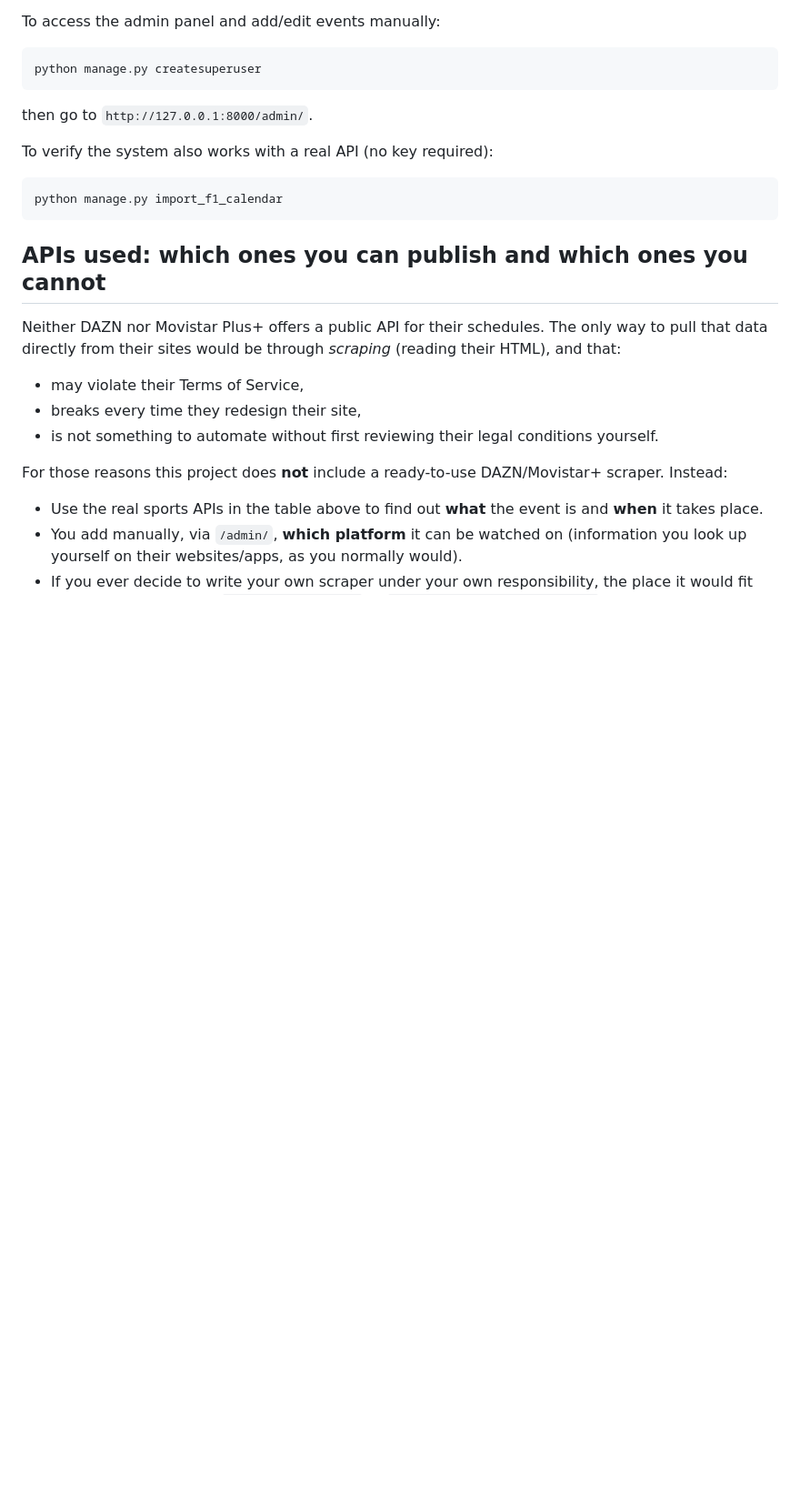
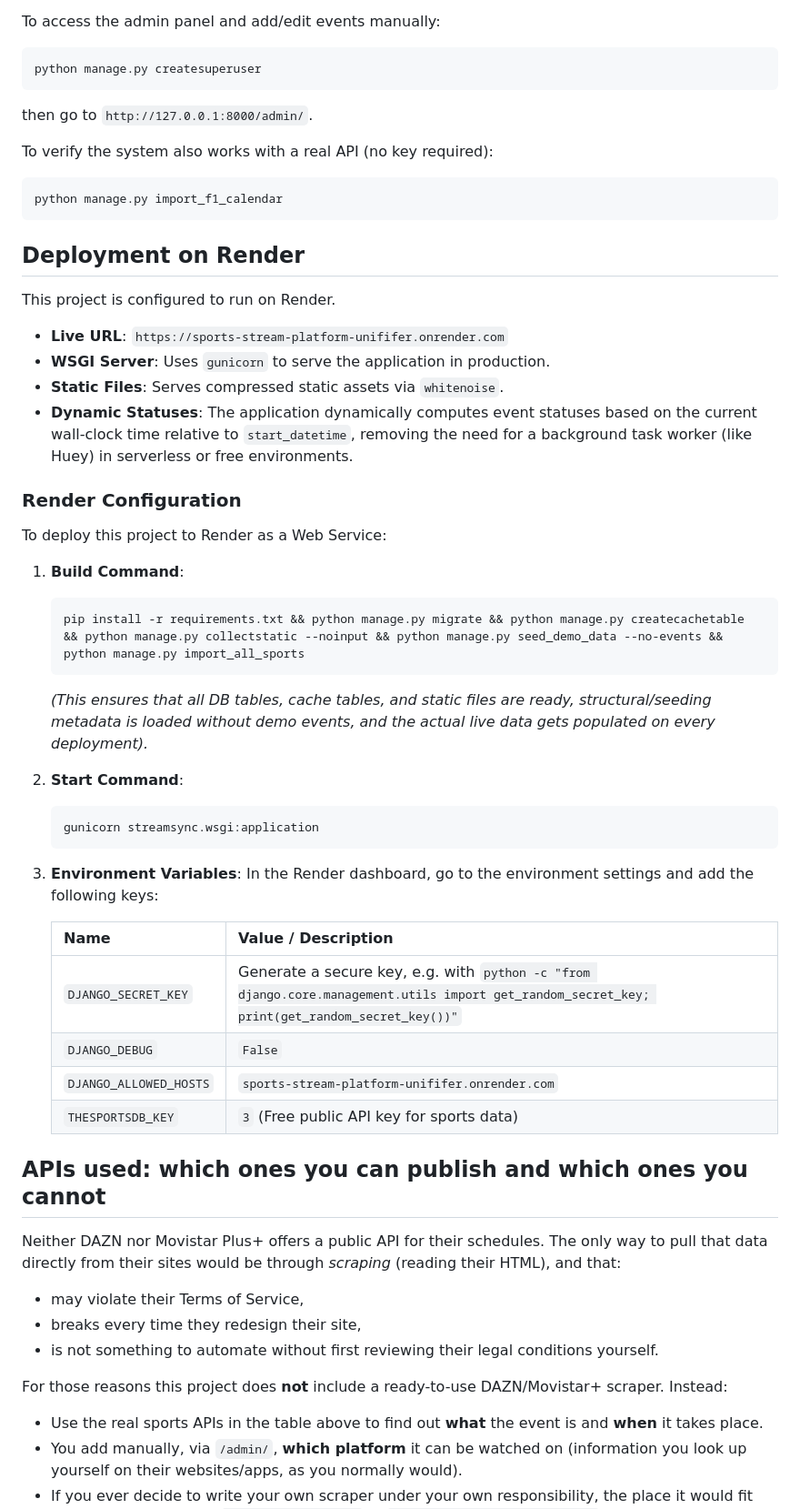
Before and after one commit to sergiarbos/Sports_Stream_Platform_unififer, a Markdown page: README.md, the part around one of its changes. Shown at 91% size. GitHub-like rendering; blank space fills up the shorter version.

Commit message:
docs: update README with Render deployment details and link

````diff
--- a/README.md
+++ b/README.md
@@ -110,6 +113,40 @@ To verify the system also works with a real API (no key required):
 python manage.py import_f1_calendar
 ```
 
+## Deployment on Render
+
+This project is configured to run on Render.
+
+- **Live URL**: `https://sports-stream-platform-unififer.onrender.com`
+- **WSGI Server**: Uses `gunicorn` to serve the application in production.
+- **Static Files**: Serves compressed static assets via `whitenoise`.
+- **Dynamic Statuses**: The application dynamically computes event statuses based on the current wall-clock time relative to `start_datetime`, removing the need for a background task worker (like Huey) in serverless or free environments.
+
+### Render Configuration
+
+To deploy this project to Render as a Web Service:
+
+1. **Build Command**:
+   ```bash
+   pip install -r requirements.txt && python manage.py migrate && python manage.py createcachetable && python manage.py collectstatic --noinput && python manage.py seed_demo_data --no-events && python manage.py import_all_sports
+   ```
+   *(This ensures that all DB tables, cache tables, and static files are ready, structural/seeding metadata is loaded without demo events, and the actual live data gets populated on every deployment).*
+
+2. **Start Command**:
+   ```bash
+   gunicorn streamsync.wsgi:application
+   ```
+
+3. **Environment Variables**:
+   In the Render dashboard, go to the environment settings and add the following keys:
+
+   | Name | Value / Description |
+   |---|---|
+   | `DJANGO_SECRET_KEY` | Generate a secure key, e.g. with `python -c "from django.core.management.utils import get_random_secret_key; print(get_random_secret_key())"` |
+   | `DJANGO_DEBUG` | `False` |
+   | `DJANGO_ALLOWED_HOSTS` | `sports-stream-platform-unififer.onrender.com` |
+   | `THESPORTSDB_KEY` | `3` (Free public API key for sports data) |
+
 ## APIs used: which ones you can publish and which ones you cannot
 
 Neither DAZN nor Movistar Plus+ offers a public API for their schedules. The
````
Also changed, not shown: other parts of README.md (+7 -4 lines).
